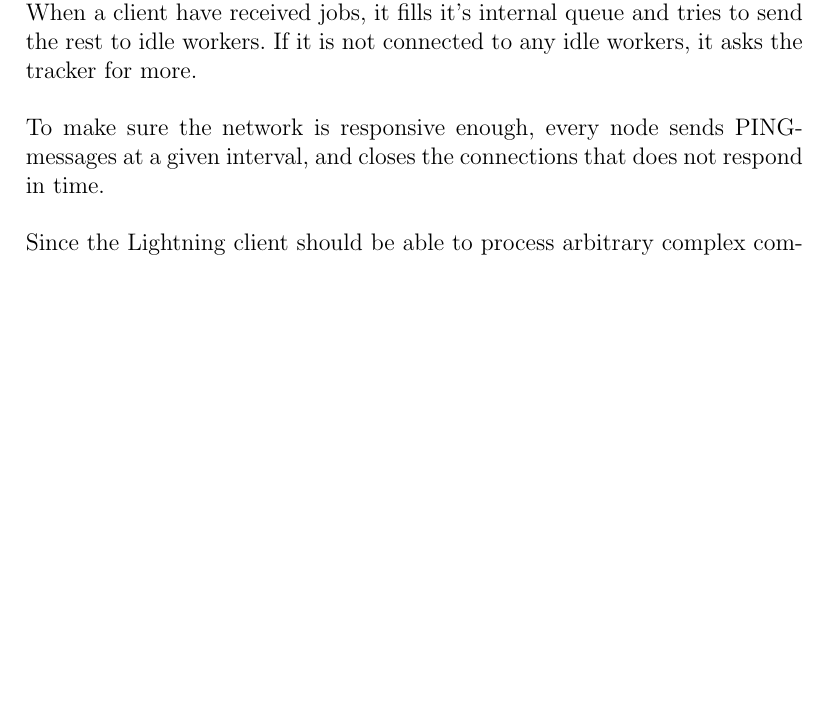
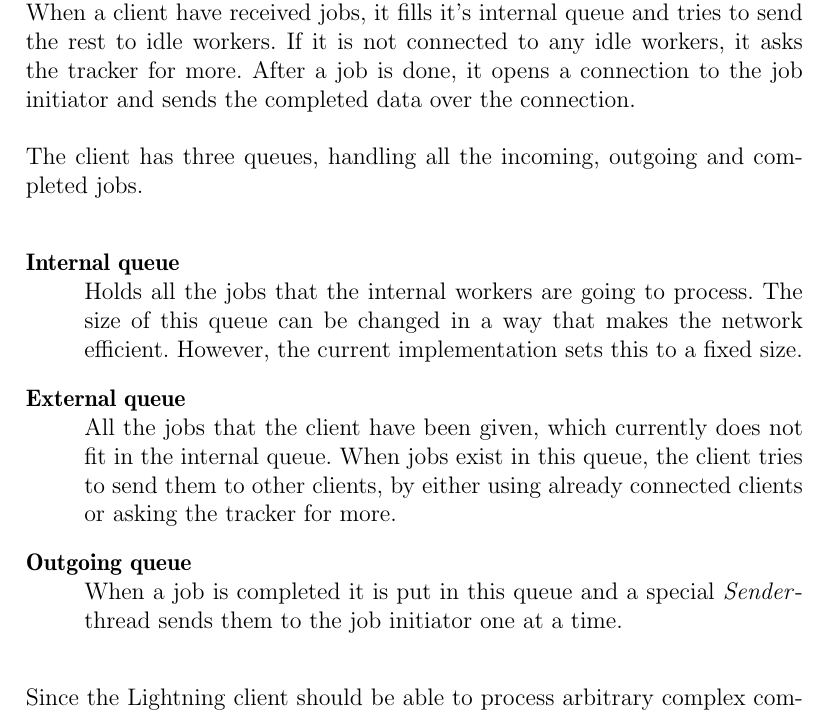
Before and after one commit to pxf/derp, a LaTeX thesis (Lightning/report/report.tex, which reads Lightning/report/tex/chapters/chapter3_implementation.tex): part of page 9 of 14, cut so that both start at the same text, the shorter picture padded with empty space. Compiled offline with pdfLaTeX.

Commit message:
Changes to the Worker Client implementation.

```diff
--- a/Lightning/report/tex/chapters/chapter3_implementation.tex
+++ b/Lightning/report/tex/chapters/chapter3_implementation.tex
@@ -7,8 +7,18 @@ The client has two bound sockets for incoming connections. The first is used by
 The second is used by the job initator and other clients when they have jobs that needs to be handled.
 When a client have received jobs, it fills it's internal queue and tries to send the rest to idle workers.
 If it is not connected to any idle workers, it asks the tracker for more.
+After a job is done, it opens a connection to the job initiator and sends the completed data over the connection.
 
-To make sure the network is responsive enough, every node sends PING-messages at a given interval, and closes the connections that does not respond in time.
+The client has three queues, handling all the incoming, outgoing and completed jobs.
+\begin{description}
+	\item[Internal queue] \hfill \\
+	Holds all the jobs that the internal workers are going to process. The size of this queue can be changed in a way that makes the network efficient. However, the current implementation sets this to a fixed size.
+	\item[External queue] \hfill \\
+	All the jobs that the client have been given, which currently does not fit in the internal queue.
+	When jobs exist in this queue, the client tries to send them to other clients, by either using already connected clients or asking the tracker for more.
+	\item[Outgoing queue] \hfill \\
+	When a job is completed it is put in this queue and a special \textit{Sender}-thread sends them to the job initiator one at a time.
+\end{description}
 
 Since the Lightning client should be able to process arbitrary complex computational data, speed is of the essence, and this is one of the reasons why C++ was chosen as the target implementation language for the client.
 
```
Also changed, not shown: Lightning/report/tex/chapters/chapter2_lightning.tex (line endings or trailing spaces).
